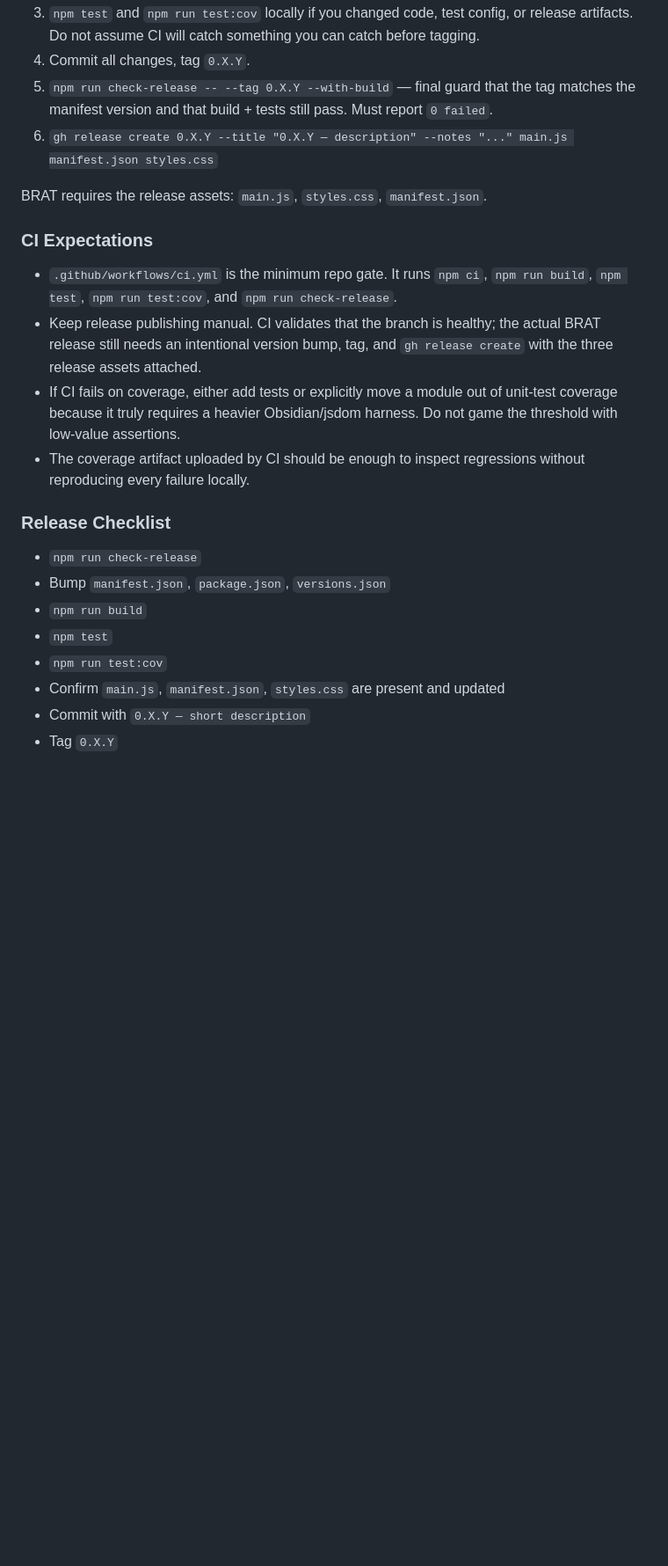
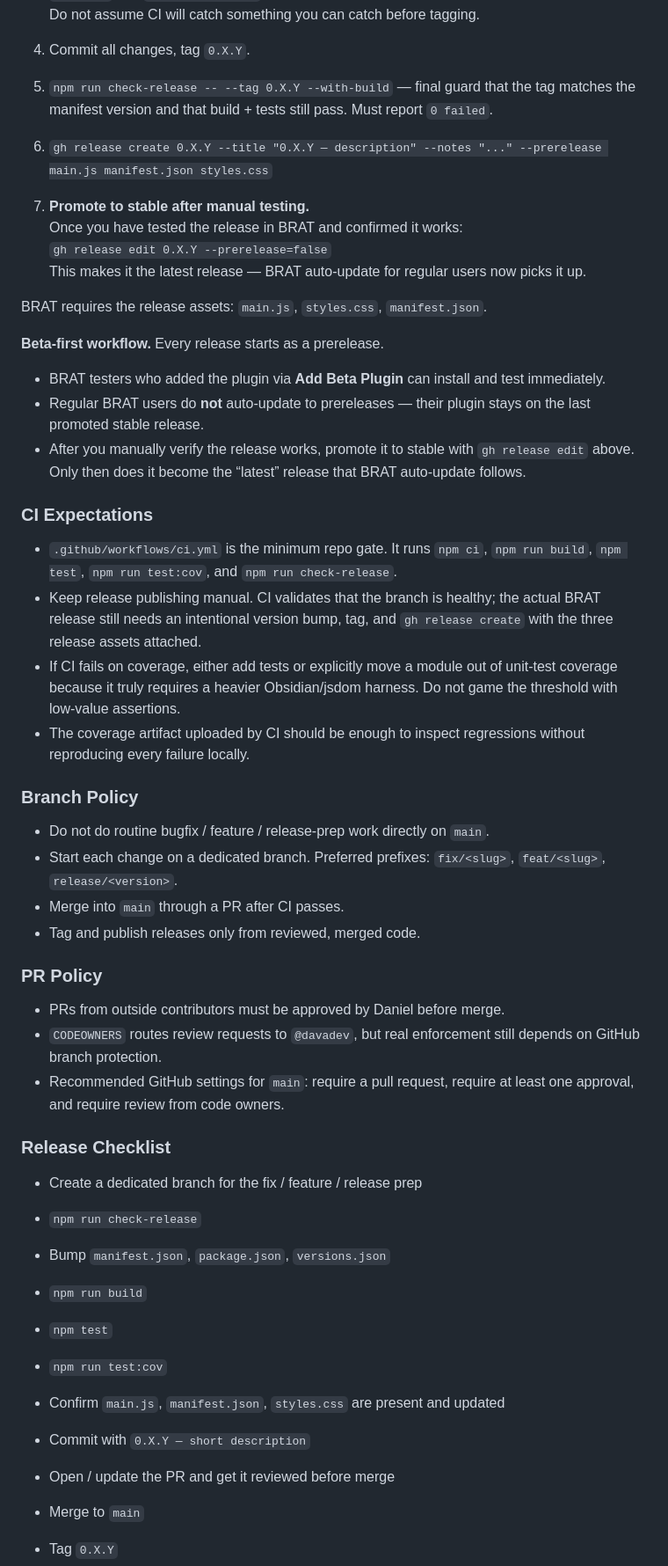
Before and after one commit to davadev/obsidian_chinese_comprehensible_input, a Markdown page: AGENTS.md, the part around one of its changes. Shown at 88% size. Rendered like a GitHub page; blank space fills up the shorter version.

Commit message:
docs: document prerelease-first workflow for BRAT testing

```diff
--- a/AGENTS.md
+++ b/AGENTS.md
@@ -49,9 +50,20 @@ Tests stub `obsidian` via `src/tests/__mocks__/obsidian.ts` (vitest alias in `vi
 3. `npm test` and `npm run test:cov` locally if you changed code, test config, or release artifacts. Do not assume CI will catch something you can catch before tagging.
 4. Commit all changes, tag `0.X.Y`.
 5. `npm run check-release -- --tag 0.X.Y --with-build` — final guard that the tag matches the manifest version and that build + tests still pass. Must report `0 failed`.
-6. `gh release create 0.X.Y --title "0.X.Y — description" --notes "..." main.js manifest.json styles.css`
+6. `gh release create 0.X.Y --title "0.X.Y — description" --notes "..." --prerelease main.js manifest.json styles.css`
+
+7. **Promote to stable after manual testing.**
+   Once you have tested the release in BRAT and confirmed it works:
+   `gh release edit 0.X.Y --prerelease=false`
+   This makes it the latest release — BRAT auto-update for regular users now picks it up.
 
 BRAT requires the release assets: `main.js`, `styles.css`, `manifest.json`.
+
+**Beta-first workflow.** Every release starts as a prerelease.
+- BRAT testers who added the plugin via **Add Beta Plugin** can install and test immediately.
+- Regular BRAT users do **not** auto-update to prereleases — their plugin stays on the last promoted stable release.
+- After you manually verify the release works, promote it to stable with `gh release edit` above.
+  Only then does it become the “latest” release that BRAT auto-update follows.
 
 ### CI Expectations
 
@@ -60,8 +72,22 @@ BRAT requires the release assets: `main.js`, `styles.css`, `manifest.json`.
 - If CI fails on coverage, either add tests or explicitly move a module out of unit-test coverage because it truly requires a heavier Obsidian/jsdom harness. Do not game the threshold with low-value assertions.
 - The coverage artifact uploaded by CI should be enough to inspect regressions without reproducing every failure locally.
 
+### Branch Policy
+
+- Do not do routine bugfix / feature / release-prep work directly on `main`.
+- Start each change on a dedicated branch. Preferred prefixes: `fix/<slug>`, `feat/<slug>`, `release/<version>`.
+- Merge into `main` through a PR after CI passes.
+- Tag and publish releases only from reviewed, merged code.
+
+### PR Policy
+
+- PRs from outside contributors must be approved by Daniel before merge.
+- `CODEOWNERS` routes review requests to `@davadev`, but real enforcement still depends on GitHub branch protection.
+- Recommended GitHub settings for `main`: require a pull request, require at least one approval, and require review from code owners.
+
 ### Release Checklist
 
+- Create a dedicated branch for the fix / feature / release prep
 - `npm run check-release`
 - Bump `manifest.json`, `package.json`, `versions.json`
 - `npm run build`
@@ -69,5 +95,7 @@ BRAT requires the release assets: `main.js`, `styles.css`, `manifest.json`.
 - `npm run test:cov`
 - Confirm `main.js`, `manifest.json`, `styles.css` are present and updated
 - Commit with `0.X.Y — short description`
+- Open / update the PR and get it reviewed before merge
+- Merge to `main`
 - Tag `0.X.Y`
 - `npm run check-release -- --tag 0.X.Y --with-build`
```
Also changed, not shown: other parts of AGENTS.md (+7 -1 lines).
